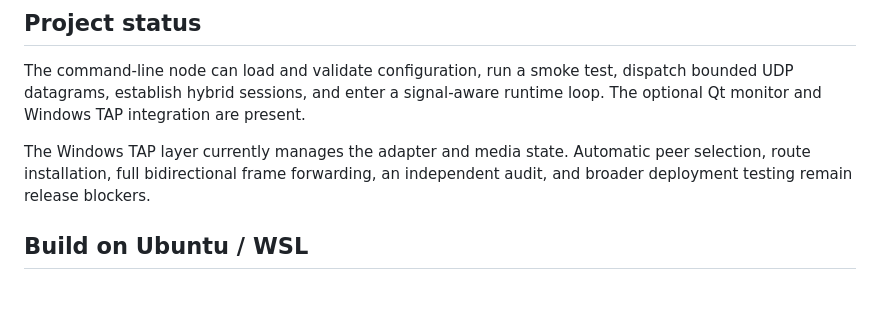
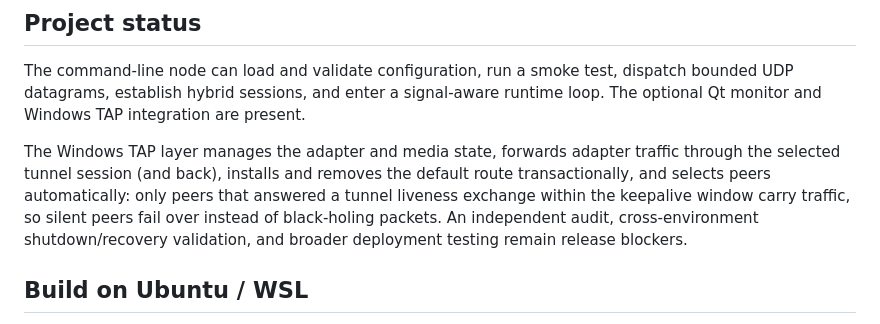
Before and after one commit to tadaka9/PQVPN, a Markdown page: README.md, the part around the change. GitHub-like rendering; blank space fills up the shorter version.

Commit message:
docs: reflect TAP data-path state in project status

```diff
--- a/README.md
+++ b/README.md
@@ -73,9 +73,13 @@ dispatch bounded UDP datagrams, establish hybrid sessions, and enter a
 signal-aware runtime loop. The optional Qt monitor and Windows TAP integration
 are present.
 
-The Windows TAP layer currently manages the adapter and media state. Automatic
-peer selection, route installation, full bidirectional frame forwarding, an
-independent audit, and broader deployment testing remain release blockers.
+The Windows TAP layer manages the adapter and media state, forwards adapter
+traffic through the selected tunnel session (and back), installs and removes
+the default route transactionally, and selects peers automatically: only
+peers that answered a tunnel liveness exchange within the keepalive window
+carry traffic, so silent peers fail over instead of black-holing packets.
+An independent audit, cross-environment shutdown/recovery validation, and
+broader deployment testing remain release blockers.
 
 ## Build on Ubuntu / WSL
 
```
